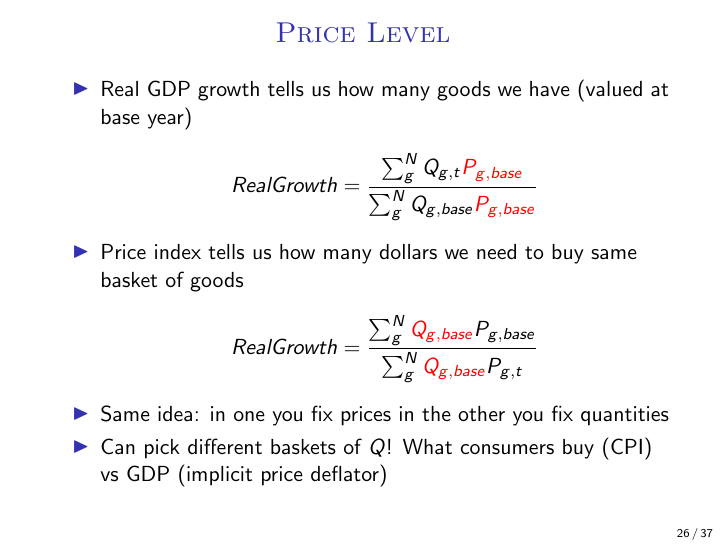
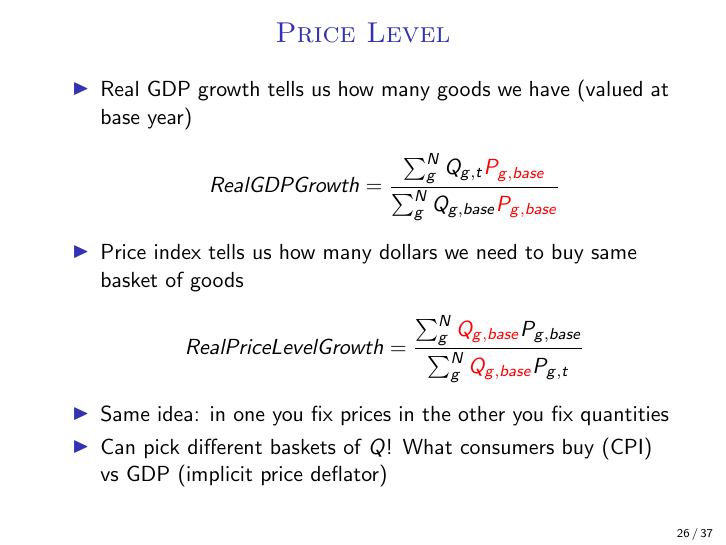
Before and after one commit to trevorsgallen/Intermediate-Macroeconomics, LaTeX slides (Slides/Chapter 2 - Measurement/Lecture 2 - Measurement.tex): page 26 of 37. Compiled offline with pdfLaTeX.

```diff
--- a/Slides/Chapter 2 - Measurement/Lecture 2 - Measurement.tex
+++ b/Slides/Chapter 2 - Measurement/Lecture 2 - Measurement.tex
@@ -359,9 +359,9 @@
 \frametitle[alignment=center]{Price Level}
 \begin{itemize}
 \item Real GDP growth tells us how many goods we have (valued at base year)
-$$Real Growth=\frac{\sum_{g}^NQ_{g,t}\textcolor{red}{P_{g,base}}}{\sum_{g}^NQ_{g,base}\textcolor{red}{P_{g,base}}}$$
+$$Real GDP Growth=\frac{\sum_{g}^NQ_{g,t}\textcolor{red}{P_{g,base}}}{\sum_{g}^NQ_{g,base}\textcolor{red}{P_{g,base}}}$$
 \item Price index tells us how many dollars we need to buy same basket of goods
-$$Real Growth=\frac{\sum_{g}^N\textcolor{red}{Q_{g,base}}P_{g,base}}{\sum_{g}^N\textcolor{red}{Q_{g,base}}P_{g,t}}$$
+$$Real Price Level Growth=\frac{\sum_{g}^N\textcolor{red}{Q_{g,base}}P_{g,base}}{\sum_{g}^N\textcolor{red}{Q_{g,base}}P_{g,t}}$$
 \item Same idea:  in one you fix prices in the other you fix quantities
 \item Can pick different baskets of $Q$!  What consumers buy (CPI) vs GDP (implicit price deflator)
 \end{itemize}
```
Also changed, not shown: Slides/Chapter 2 - Measurement/Lecture 2 - Measurement.pdf, 2 other files.
